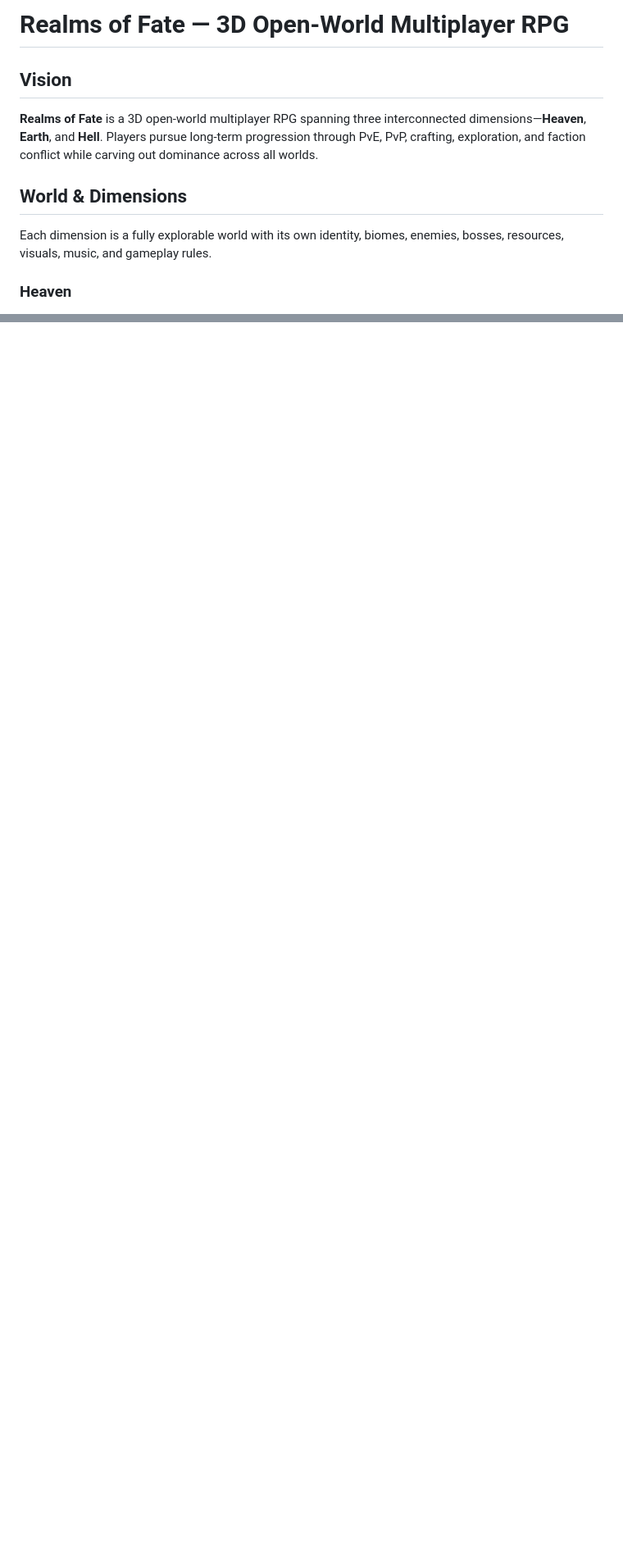
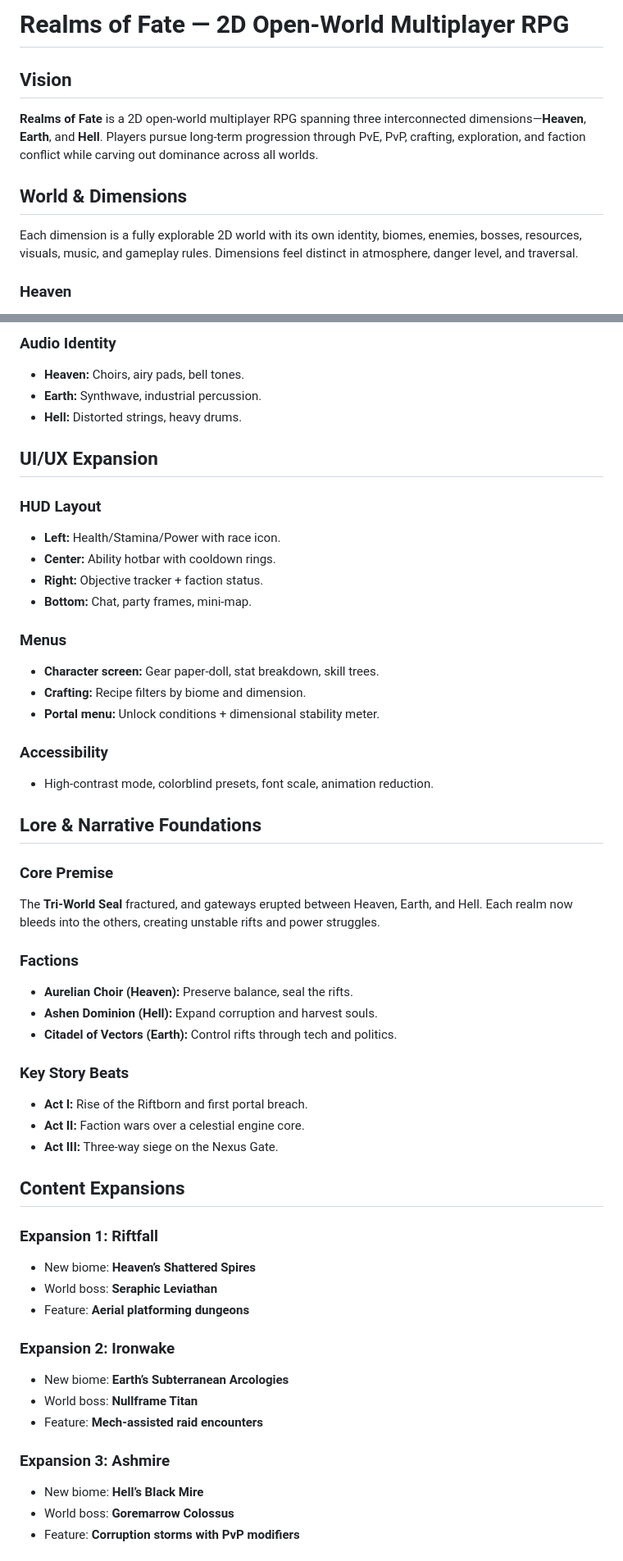
Before and after one commit to YairOne/Realms-Of-Fate, a Markdown page: GAME_DESIGN.md, 2 parts joined by grey strips. Shown at 82% size. GitHub-like rendering; blank space fills up the shorter version.

Commit message:
Update 2D realms design blueprint

```diff
--- a/GAME_DESIGN.md
+++ b/GAME_DESIGN.md
@@ -1,10 +1,10 @@
-# Realms of Fate — 3D Open-World Multiplayer RPG
+# Realms of Fate — 2D Open-World Multiplayer RPG
 
 ## Vision
-**Realms of Fate** is a 3D open-world multiplayer RPG spanning three interconnected dimensions—**Heaven**, **Earth**, and **Hell**. Players pursue long-term progression through PvE, PvP, crafting, exploration, and faction conflict while carving out dominance across all worlds.
+**Realms of Fate** is a 2D open-world multiplayer RPG spanning three interconnected dimensions—**Heaven**, **Earth**, and **Hell**. Players pursue long-term progression through PvE, PvP, crafting, exploration, and faction conflict while carving out dominance across all worlds.
 
 ## World & Dimensions
-Each dimension is a fully explorable world with its own identity, biomes, enemies, bosses, resources, visuals, music, and gameplay rules.
+Each dimension is a fully explorable 2D world with its own identity, biomes, enemies, bosses, resources, visuals, music, and gameplay rules. Dimensions feel distinct in atmosphere, danger level, and traversal.
 
 ### Heaven
 **Theme:** Divine, ethereal, tranquil-but-deadly
@@ -137,0 +188,50 @@ The UI blends **dark fantasy** and **futuristic** aesthetics.
+### Audio Identity
+- **Heaven:** Choirs, airy pads, bell tones.
+- **Earth:** Synthwave, industrial percussion.
+- **Hell:** Distorted strings, heavy drums.
+
+## UI/UX Expansion
+### HUD Layout
+- **Left:** Health/Stamina/Power with race icon.
+- **Center:** Ability hotbar with cooldown rings.
+- **Right:** Objective tracker + faction status.
+- **Bottom:** Chat, party frames, mini-map.
+
+### Menus
+- **Character screen:** Gear paper-doll, stat breakdown, skill trees.
+- **Crafting:** Recipe filters by biome and dimension.
+- **Portal menu:** Unlock conditions + dimensional stability meter.
+
+### Accessibility
+- High-contrast mode, colorblind presets, font scale, animation reduction.
+
+## Lore & Narrative Foundations
+### Core Premise
+The **Tri-World Seal** fractured, and gateways erupted between Heaven, Earth, and Hell. Each realm now bleeds into the others, creating unstable rifts and power struggles.
+
+### Factions
+- **Aurelian Choir (Heaven):** Preserve balance, seal the rifts.
+- **Ashen Dominion (Hell):** Expand corruption and harvest souls.
+- **Citadel of Vectors (Earth):** Control rifts through tech and politics.
+
+### Key Story Beats
+- **Act I:** Rise of the Riftborn and first portal breach.
+- **Act II:** Faction wars over a celestial engine core.
+- **Act III:** Three-way siege on the Nexus Gate.
+
+## Content Expansions
+### Expansion 1: Riftfall
+- New biome: **Heaven’s Shattered Spires**
+- World boss: **Seraphic Leviathan**
+- Feature: **Aerial platforming dungeons**
+
+### Expansion 2: Ironwake
+- New biome: **Earth’s Subterranean Arcologies**
+- World boss: **Nullframe Titan**
+- Feature: **Mech-assisted raid encounters**
+
+### Expansion 3: Ashmire
+- New biome: **Hell’s Black Mire**
+- World boss: **Goremarrow Colossus**
+- Feature: **Corruption storms with PvP modifiers**
+
```
Also changed, not shown: other parts of GAME_DESIGN.md (+87 -1 lines).
